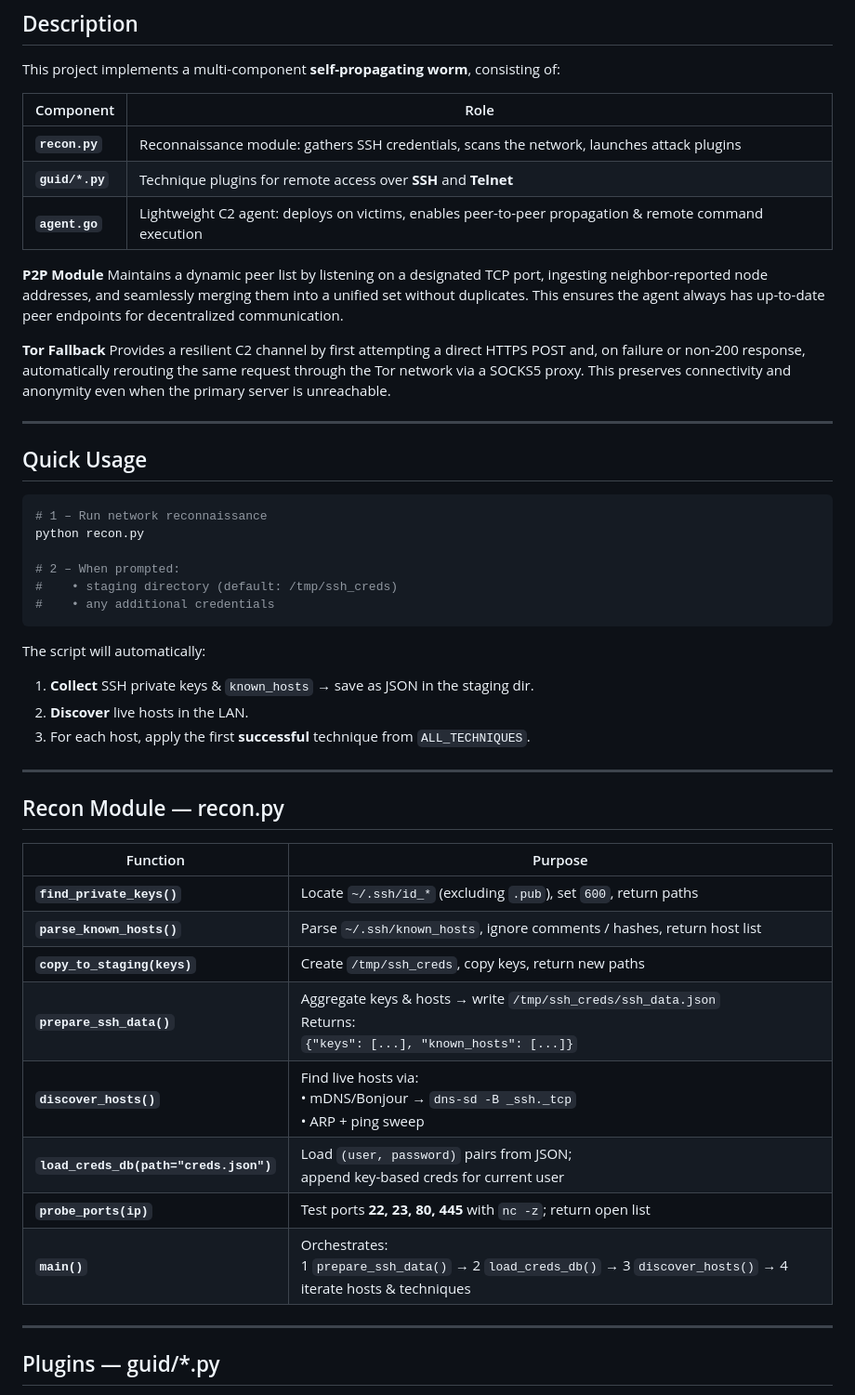
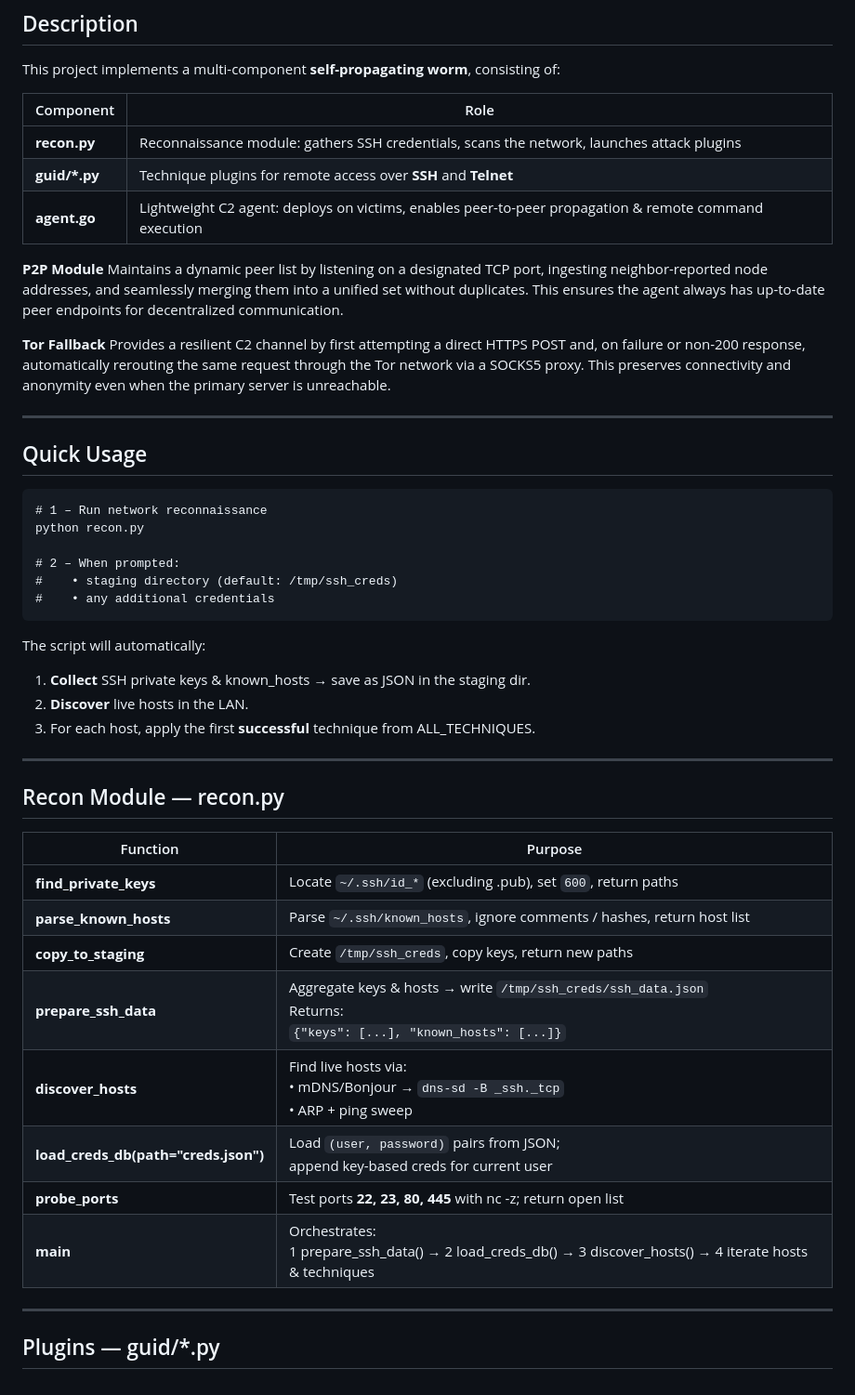
Before and after one commit to Yuragy/P2P-Worm, a Markdown page: readme.md, the part around the change. Shown: that part at 93% size. GitHub-like rendering.

````diff
--- a/readme.md
+++ b/readme.md
@@ -16,9 +16,9 @@ This project implements a multi-component **self-propagating worm**, consisting
 
 | Component | Role |
 |-----------|------|
-| **`recon.py`** | Reconnaissance module: gathers SSH credentials, scans the network, launches attack plugins |
-| **`guid/*.py`** | Technique plugins for remote access over **SSH** and **Telnet** |
-| **`agent.go`** | Lightweight C2 agent: deploys on victims, enables peer-to-peer propagation & remote command execution |
+| **recon.py** | Reconnaissance module: gathers SSH credentials, scans the network, launches attack plugins |
+| **guid/*.py** | Technique plugins for remote access over **SSH** and **Telnet** |
+| **agent.go** | Lightweight C2 agent: deploys on victims, enables peer-to-peer propagation & remote command execution |
 
 **P2P Module**
 Maintains a dynamic peer list by listening on a designated TCP port, ingesting neighbor-reported node addresses, and seamlessly merging them into a unified set without duplicates. This ensures the agent always has up-to-date peer endpoints for decentralized communication.
@@ -30,7 +30,7 @@ Provides a resilient C2 channel by first attempting a direct HTTPS POST and, on
 
 ## Quick Usage
 
-```bash
+```
 # 1 – Run network reconnaissance
 python recon.py
 
@@ -41,9 +41,9 @@ python recon.py
 
 The script will automatically:
 
-1. **Collect** SSH private keys & `known_hosts` → save as JSON in the staging dir.
+1. **Collect** SSH private keys & known_hosts → save as JSON in the staging dir.
 2. **Discover** live hosts in the LAN.
-3. For each host, apply the first **successful** technique from `ALL_TECHNIQUES`.
+3. For each host, apply the first **successful** technique from ALL_TECHNIQUES.
 
 ---
 
@@ -51,14 +51,14 @@ The script will automatically:
 
 | Function                               | Purpose                                                                                                                     |
 | -------------------------------------- | --------------------------------------------------------------------------------------------------------------------------- |
-| **`find_private_keys()`**              | Locate `~/.ssh/id_*` (excluding `.pub`), set `600`, return paths                                                            |
-| **`parse_known_hosts()`**              | Parse `~/.ssh/known_hosts`, ignore comments / hashes, return host list                                                      |
-| **`copy_to_staging(keys)`**            | Create `/tmp/ssh_creds`, copy keys, return new paths                                                                        |
-| **`prepare_ssh_data()`**               | Aggregate keys & hosts → write `/tmp/ssh_creds/ssh_data.json`<br>Returns:<br>`{"keys": [...], "known_hosts": [...]}`        |
-| **`discover_hosts()`**                 | Find live hosts via:<br>• mDNS/Bonjour → `dns-sd -B _ssh._tcp`<br>• ARP + ping sweep                                        |
-| **`load_creds_db(path="creds.json")`** | Load `(user, password)` pairs from JSON;<br>append key-based creds for current user                                         |
-| **`probe_ports(ip)`**                  | Test ports **22, 23, 80, 445** with `nc -z`; return open list                                                               |
-| **`main()`**                           | Orchestrates:<br>1 `prepare_ssh_data()` → 2 `load_creds_db()` → 3 `discover_hosts()` → 4 iterate hosts & techniques |
+| **find_private_keys**              | Locate `~/.ssh/id_*` (excluding .pub), set `600`, return paths                                                            |
+| **parse_known_hosts**              | Parse `~/.ssh/known_hosts`, ignore comments / hashes, return host list                                                      |
+| **copy_to_staging**            | Create `/tmp/ssh_creds`, copy keys, return new paths                                                                        |
+| **prepare_ssh_data**               | Aggregate keys & hosts → write `/tmp/ssh_creds/ssh_data.json`<br>Returns:<br>`{"keys": [...], "known_hosts": [...]}`        |
+| **discover_hosts**                 | Find live hosts via:<br>• mDNS/Bonjour → `dns-sd -B _ssh._tcp`<br>• ARP + ping sweep                                        |
+| **load_creds_db(path="creds.json")** | Load `(user, password)` pairs from JSON;<br>append key-based creds for current user                                         |
+| **probe_ports**                  | Test ports **22, 23, 80, 445** with nc -z; return open list                                                               |
+| **main**                           | Orchestrates:<br>1 prepare_ssh_data() → 2 load_creds_db() → 3 discover_hosts() → 4 iterate hosts & techniques |
 
 ---
 
````
